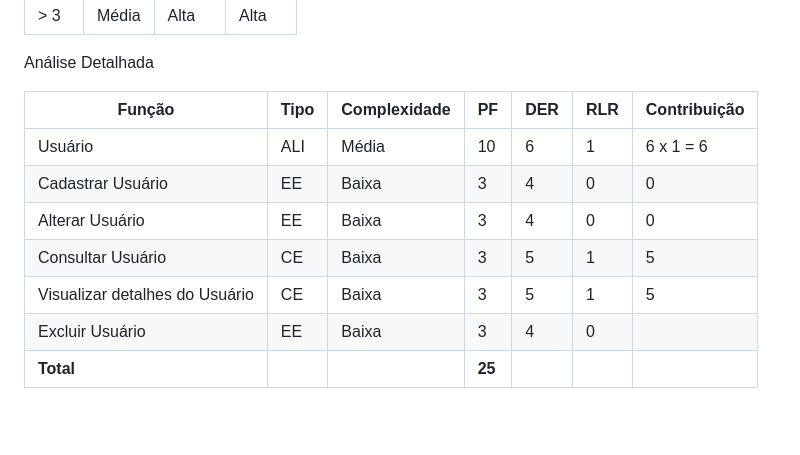
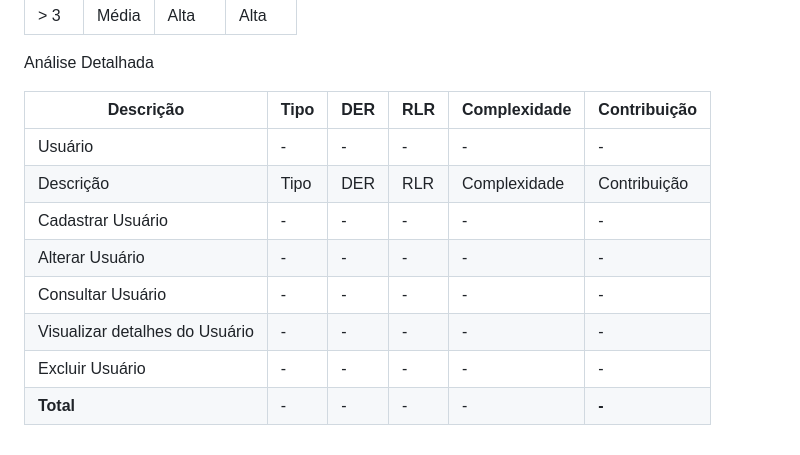
Before and after one commit to renatak12/construct, a Markdown page: docs/doc-apf.md, the part around the change. GitHub-like rendering; blank space fills up the shorter version.

Commit message:
Preparação de Tabela Análise Detalhada #16

```diff
--- a/docs/doc-apf.md
+++ b/docs/doc-apf.md
@@ -104,12 +104,13 @@ A seguir temos as tabelas de complexidade para CE e SE.
 
 Análise Detalhada
 
-| Função | Tipo | Complexidade | PF | DER | RLR | Contribuição |
-|--------|------|--------------|----|-----|-----|--------------|
-| Usuário | ALI  | Média        | 10 | 6   | 1   | 6 x 1 = 6    |
-| Cadastrar Usuário | EE   | Baixa        | 3  | 4   | 0   | 0    |
-| Alterar Usuário   | EE   | Baixa        | 3  | 4   | 0   | 0    |
-| Consultar Usuário | CE   | Baixa        | 3  | 5   | 1   | 5    |
-| Visualizar detalhes do Usuário | CE   | Baixa        | 3  | 5   | 1   | 5    |
-| Excluir Usuário   | EE   | Baixa        | 3  | 4   | 0   |     |
-| **Total**         |      |              | **25** |||| **16** |
+|  Descrição  |  Tipo  |  DER  |  RLR  |  Complexidade  |  Contribuição  |
+|--------|------|--------------|----|-----|-----|
+| Usuário |  -  |  -  |  -  |  -  |  -  |
+|  Descrição  |  Tipo  |  DER  |  RLR  |  Complexidade  |  Contribuição  |
+|  Cadastrar Usuário  |  -  |  -  |  -  |  -  |  -  |
+|  Alterar Usuário  |  -  |  -  |  -  |  -  |  -  |
+|  Consultar Usuário  |  -  |  -  |  -  |  -  |  -  |
+|  Visualizar detalhes do Usuário  |  -  |  -  |  -  |  -  |  -  |
+|  Excluir Usuário  |  -  |  -  |  -  |  -  |  -  |
+|  **Total**  |  -  |  -  |  -  |  -  | **-** |
```
